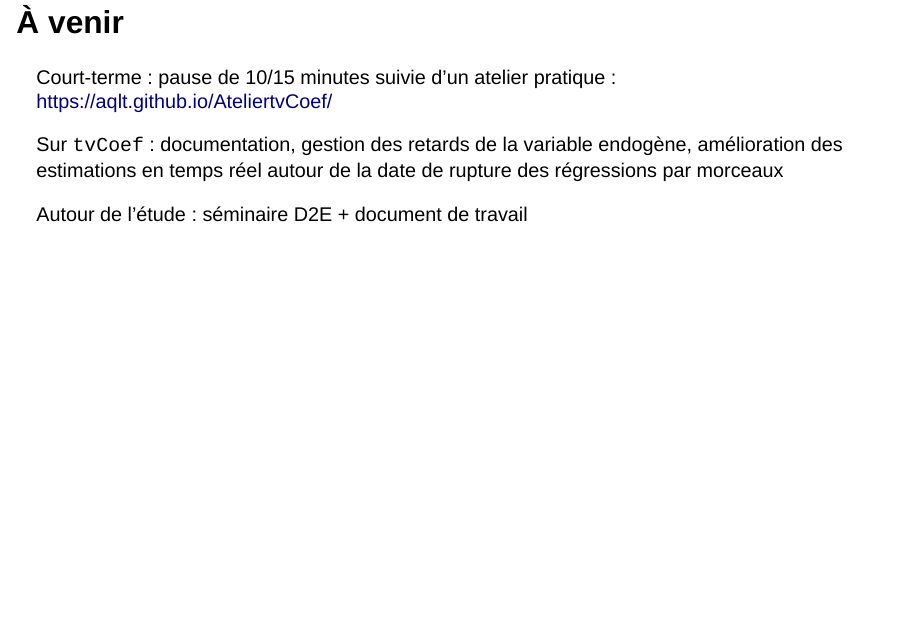
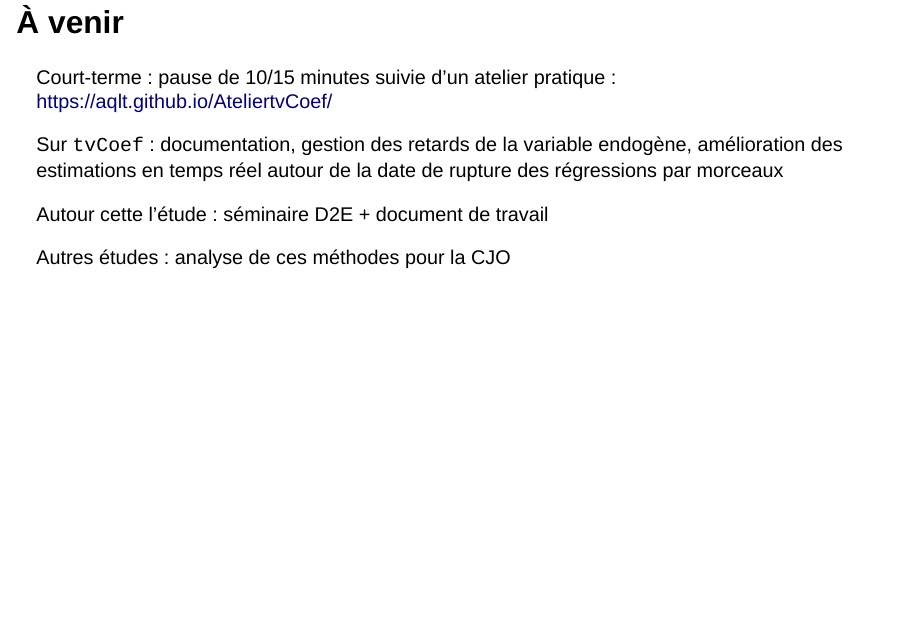
Before and after one commit to clairedcdr/InseePrevPres, a Quarto document (atelier_slides.qmd): page 34 of 34. Rendered offline with R 4.5, knitr and Pandoc in place of Quarto, with nearby package versions; drawn as Slidy slides in place of the format the file asks for.

Commit message:
order slide

```diff
--- a/atelier_slides.qmd
+++ b/atelier_slides.qmd
@@ -529,4 +531,6 @@ Court-terme : pause de 10/15 minutes suivie d'un atelier pratique :\
 
 Sur `tvCoef` : documentation, gestion des retards de la variable endogène, amélioration des estimations en temps réel autour de la date de rupture des régressions par morceaux
 
-Autour de l'étude : séminaire D2E + document de travail
+Autour cette l'étude : séminaire D2E + document de travail
+
+Autres études : analyse de ces méthodes pour la CJO
```
Also changed, not shown: atelier_slides.qmd (12 more changed lines).
